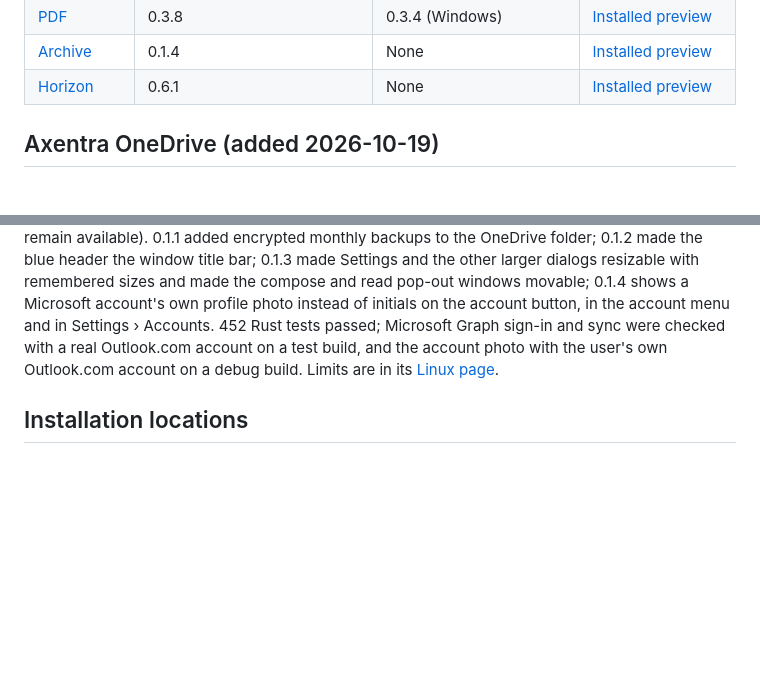
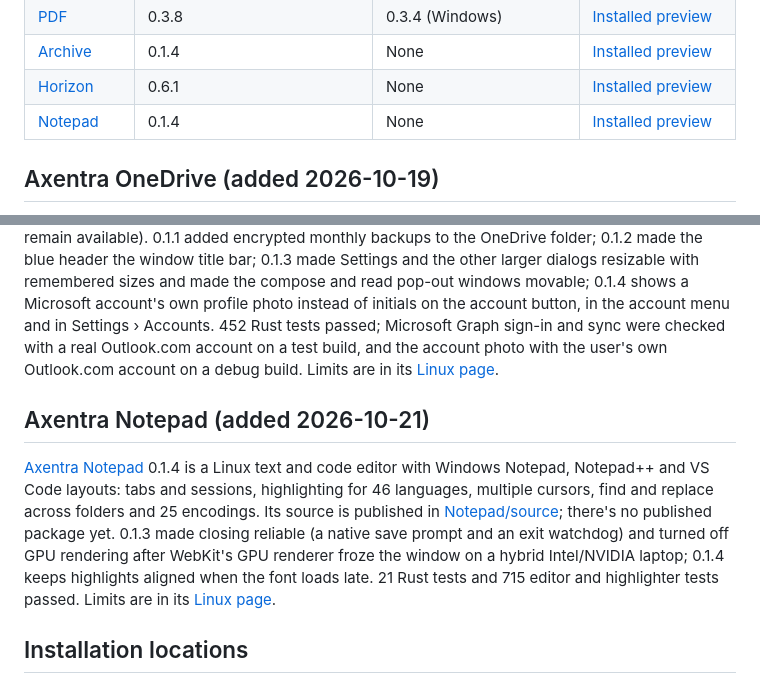
Before and after one commit to MECMwithShawn/Axentra-Software, a Markdown page: docs/CURRENT-STATUS.md, 2 parts joined by grey strips. GitHub-like rendering; blank space fills up the shorter version.

```diff
--- a/docs/CURRENT-STATUS.md
+++ b/docs/CURRENT-STATUS.md
@@ -15,6 +15,7 @@ All nine applications have native Linux development previews installed and launc
 | [PDF](../PDF-Suite/) | 0.3.8 | 0.3.4 (Windows) | [Installed preview](../PDF-Suite/LINUX.md) |
 | [Archive](../Archive/) | 0.1.4 | None | [Installed preview](../Archive/LINUX.md) |
 | [Horizon](../Edge-Extension-Suite/Horizon/) | 0.6.1 | None | [Installed preview](../Edge-Extension-Suite/Horizon/LINUX.md) |
+| [Notepad](../Notepad/) | 0.1.4 | None | [Installed preview](../Notepad/LINUX.md) |
 
 ## Axentra OneDrive (added 2026-10-19)
 
@@ -23,6 +24,10 @@ All nine applications have native Linux development previews installed and launc
 ## Axentra Outlook (added 2026-10-19)
 
 [Axentra Outlook](../Outlook/) 0.1.4 is a Linux-native mail, calendar, people and to-do client in the new Outlook layout. Its source is published in [Outlook/source](../Outlook/source/), and its `.deb` (installing to `/opt/axentra/outlook` with a Command manifest) is a public GitHub pre-release, `outlook-v0.1.4` (earlier pre-releases remain available). 0.1.1 added encrypted monthly backups to the OneDrive folder; 0.1.2 made the blue header the window title bar; 0.1.3 made Settings and the other larger dialogs resizable with remembered sizes and made the compose and read pop-out windows movable; 0.1.4 shows a Microsoft account's own profile photo instead of initials on the account button, in the account menu and in Settings › Accounts. 452 Rust tests passed; Microsoft Graph sign-in and sync were checked with a real Outlook.com account on a test build, and the account photo with the user's own Outlook.com account on a debug build. Limits are in its [Linux page](../Outlook/LINUX.md).
+
+## Axentra Notepad (added 2026-10-21)
+
+[Axentra Notepad](../Notepad/) 0.1.4 is a Linux text and code editor with Windows Notepad, Notepad++ and VS Code layouts: tabs and sessions, highlighting for 46 languages, multiple cursors, find and replace across folders and 25 encodings. Its source is published in [Notepad/source](../Notepad/source/); there's no published package yet. 0.1.3 made closing reliable (a native save prompt and an exit watchdog) and turned off GPU rendering after WebKit's GPU renderer froze the window on a hybrid Intel/NVIDIA laptop; 0.1.4 keeps highlights aligned when the font loads late. 21 Rust tests and 715 editor and highlighter tests passed. Limits are in its [Linux page](../Notepad/LINUX.md).
 
 ## Installation locations
 
```
Also changed, not shown: Notepad/CHANGELOG.md (added, +34 -0 lines), Notepad/LINUX.md (added, +53 -0 lines), Notepad/README.md (added, +57 -0 lines), README.md (+1 -0 lines), docs/LINUX.md (+1 -0 lines), Notepad/logo.png (added), Notepad/screenshots/linux-2026-10-26-code-layout.png (added), Notepad/screenshots/linux-2026-10-26-notepad-layout.png (added), Notepad/screenshots/linux-2026-10-26-notepadpp-layout.png (added), 2 other files.
